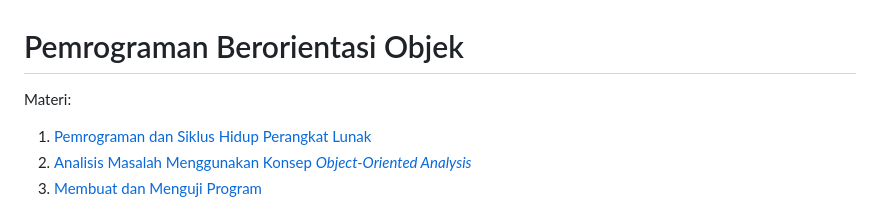
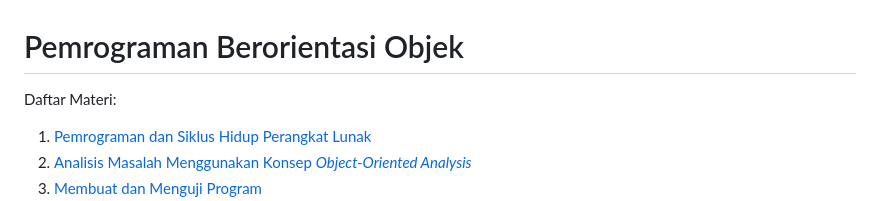
Before and after one commit to siti-yl/pbo, a Markdown page: README.md, the part around the change. GitHub-like rendering.

Commit message:
docs: Update README.md

```diff
--- a/README.md
+++ b/README.md
@@ -5,7 +5,7 @@ Licensed under the MIT License. See LICENSE in the project root for license info
 
 # Pemrograman Berorientasi Objek
 
-Materi:
+Daftar Materi:
 
 1. [Pemrograman dan Siklus Hidup Perangkat Lunak](https://docs.google.com/presentation/d/1fx8PkA4meuEdn3F8WtryPoFML9pI_8h1/edit)
 2. [Analisis Masalah Menggunakan Konsep _Object-Oriented Analysis_](https://docs.google.com/presentation/d/1jJDMwl7XtiTRftSygTm58SZmS8ILqFjP/edit)
```
